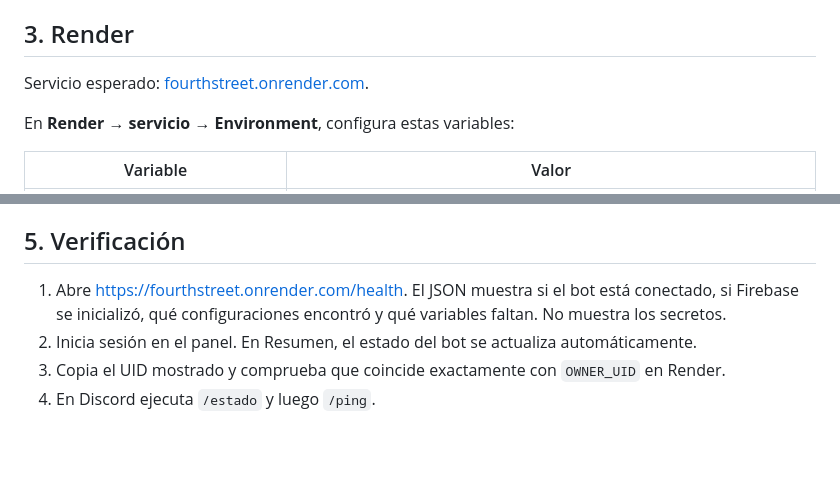
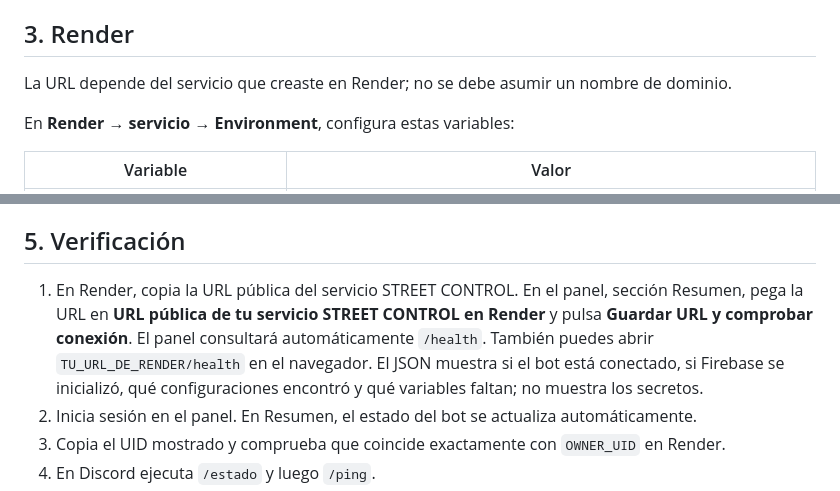
Before and after one commit to akarygtacuenta-byte/4THStreet, a Markdown page: README.md, 2 parts joined by grey strips. Rendered like a GitHub page; blank space fills up the shorter version.

Commit message:
Document configurable Render URL instead of assumed service domain

```diff
--- a/README.md
+++ b/README.md
@@ -37,7 +37,7 @@ Las reglas de la base permiten que cada usuario autenticado lea y escriba solo s
 
 ## 3. Render
 
-Servicio esperado: [fourthstreet.onrender.com](https://fourthstreet.onrender.com).
+La URL depende del servicio que creaste en Render; no se debe asumir un nombre de dominio.
 
 En **Render → servicio → Environment**, configura estas variables:
 
@@ -64,7 +64,7 @@ Para GitHub Pages, abre **Settings → Pages** y publica desde la rama `main`, c
 
 ## 5. Verificación
 
-1. Abre [https://fourthstreet.onrender.com/health](https://fourthstreet.onrender.com/health). El JSON muestra si el bot está conectado, si Firebase se inicializó, qué configuraciones encontró y qué variables faltan. No muestra los secretos.
+1. En Render, copia la URL pública del servicio STREET CONTROL. En el panel, sección Resumen, pega la URL en **URL pública de tu servicio STREET CONTROL en Render** y pulsa **Guardar URL y comprobar conexión**. El panel consultará automáticamente `/health`. También puedes abrir `TU_URL_DE_RENDER/health` en el navegador. El JSON muestra si el bot está conectado, si Firebase se inicializó, qué configuraciones encontró y qué variables faltan; no muestra los secretos.
 2. Inicia sesión en el panel. En Resumen, el estado del bot se actualiza automáticamente.
 3. Copia el UID mostrado y comprueba que coincide exactamente con `OWNER_UID` en Render.
 4. En Discord ejecuta `/estado` y luego `/ping`.
```
